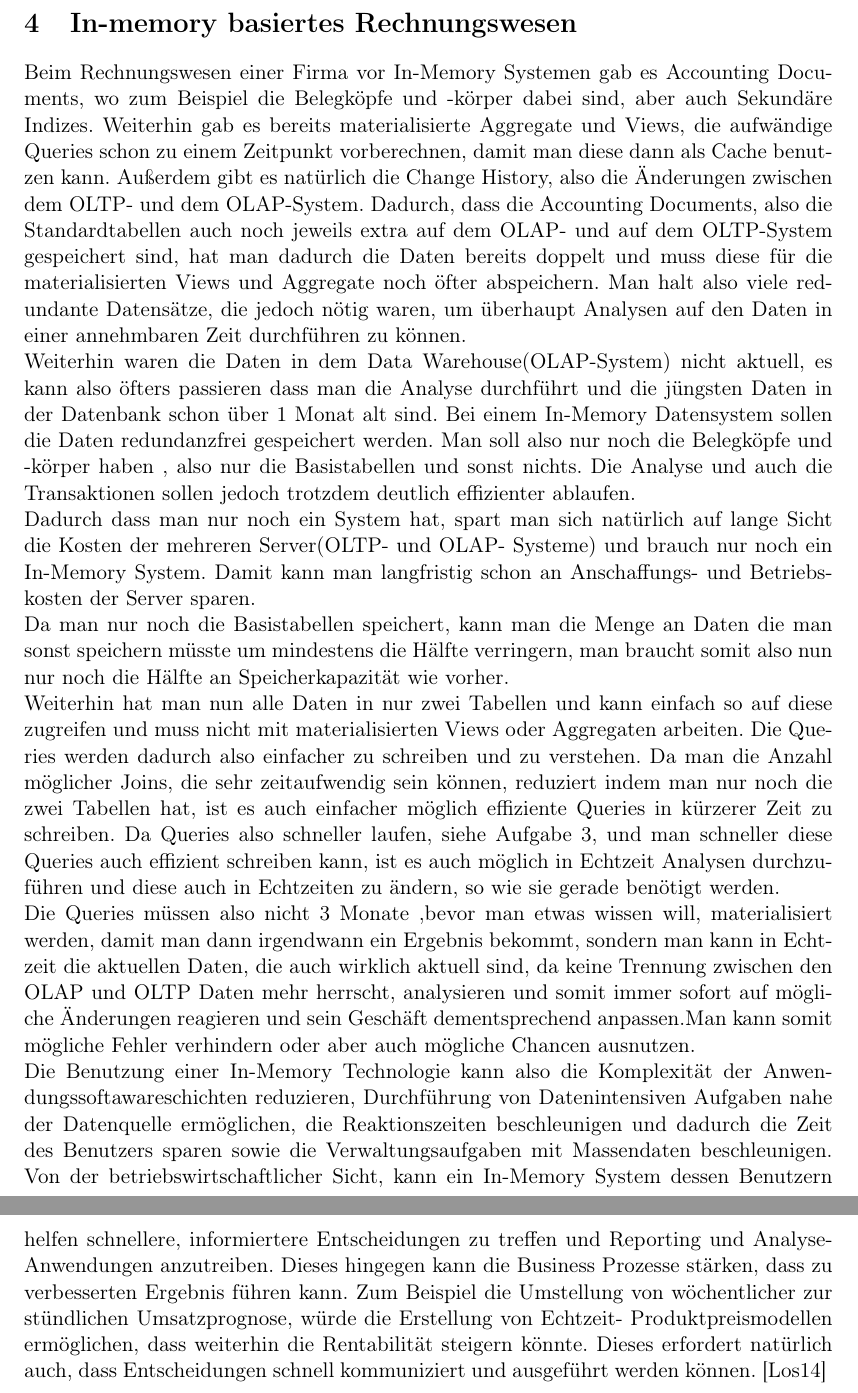
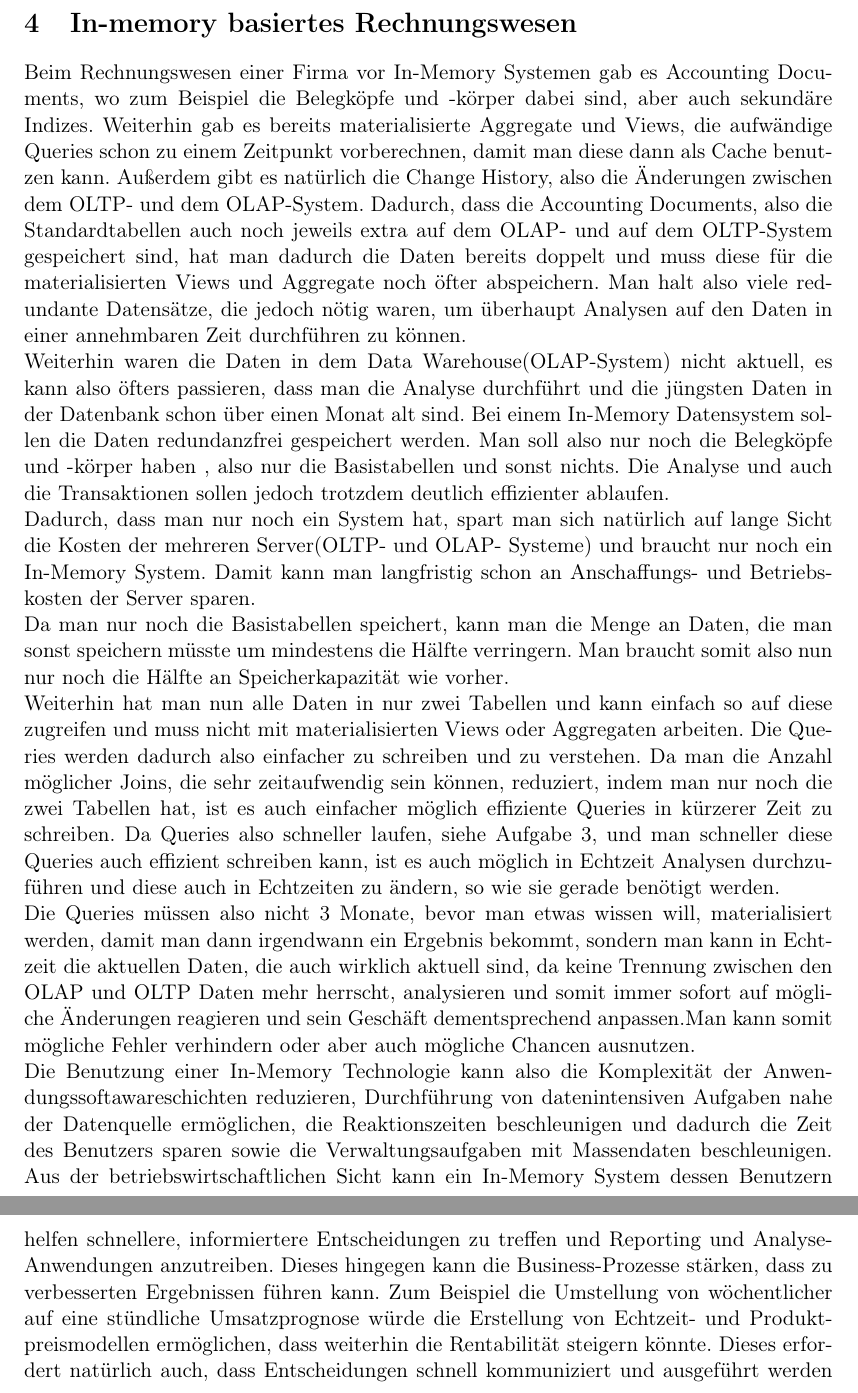
Before and after one commit to jonasumland/Unternehmensanwendungen, a LaTeX document (Ausarbeitung/ausarbeitung.tex, which reads Ausarbeitung/chapters/chapter_4.tex): two parts of pages 13 and 14 of 17, joined at a grey line, cut so that both start at the same text. Compiled offline with pdfLaTeX.

Commit message:
rechtschreibprüfung nr 4 und 5

```diff
--- a/Ausarbeitung/chapters/chapter_4.tex
+++ b/Ausarbeitung/chapters/chapter_4.tex
@@ -1,19 +1,19 @@
 %
 \section{In-memory basiertes Rechnungswesen}
-Beim Rechnungswesen einer Firma vor In-Memory Systemen gab es Accounting Documents, wo zum Beispiel die Belegköpfe und -körper dabei sind, aber auch Sekundäre Indizes. Weiterhin gab es bereits materialisierte Aggregate und Views, die aufwändige Queries schon zu einem Zeitpunkt vorberechnen, damit man diese dann als Cache benutzen kann. Außerdem gibt es natürlich die Change History, also die Änderungen zwischen dem OLTP- und dem OLAP-System. Dadurch, dass die Accounting Documents, also die Standardtabellen auch noch jeweils extra auf dem OLAP- und auf dem OLTP-System gespeichert sind, hat man dadurch die Daten bereits doppelt und muss diese für die materialisierten Views und Aggregate noch öfter abspeichern. Man halt also viele redundante Datensätze, die jedoch nötig waren, um überhaupt Analysen auf den Daten in einer annehmbaren Zeit durchführen zu können.
+Beim Rechnungswesen einer Firma vor In-Memory Systemen gab es Accounting Documents, wo zum Beispiel die Belegköpfe und -körper dabei sind, aber auch sekundäre Indizes. Weiterhin gab es bereits materialisierte Aggregate und Views, die aufwändige Queries schon zu einem Zeitpunkt vorberechnen, damit man diese dann als Cache benutzen kann. Außerdem gibt es natürlich die Change History, also die Änderungen zwischen dem OLTP- und dem OLAP-System. Dadurch, dass die Accounting Documents, also die Standardtabellen auch noch jeweils extra auf dem OLAP- und auf dem OLTP-System gespeichert sind, hat man dadurch die Daten bereits doppelt und muss diese für die materialisierten Views und Aggregate noch öfter abspeichern. Man halt also viele redundante Datensätze, die jedoch nötig waren, um überhaupt Analysen auf den Daten in einer annehmbaren Zeit durchführen zu können.
 \\
-Weiterhin waren die Daten in dem Data Warehouse(OLAP-System) nicht aktuell, es kann also öfters passieren dass man die Analyse durchführt und die jüngsten Daten in der Datenbank schon über 1 Monat alt sind.
+Weiterhin waren die Daten in dem Data Warehouse(OLAP-System) nicht aktuell, es kann also öfters passieren, dass man die Analyse durchführt und die jüngsten Daten in der Datenbank schon über einen Monat alt sind.
 Bei einem In-Memory Datensystem sollen die Daten redundanzfrei gespeichert werden. Man soll also nur noch die Belegköpfe und -körper haben , also nur die Basistabellen und sonst nichts. Die Analyse und auch die Transaktionen sollen jedoch trotzdem deutlich effizienter ablaufen.
 \\
-Dadurch dass man nur noch ein System hat, spart man sich natürlich auf lange Sicht die Kosten der mehreren Server(OLTP- und OLAP- Systeme) und brauch nur noch ein In-Memory System. Damit kann man langfristig schon an Anschaffungs- und Betriebskosten der Server sparen.
+Dadurch, dass man nur noch ein System hat, spart man sich natürlich auf lange Sicht die Kosten der mehreren Server(OLTP- und OLAP- Systeme) und braucht nur noch ein In-Memory System. Damit kann man langfristig schon an Anschaffungs- und Betriebskosten der Server sparen.
 \\
-Da man nur noch die Basistabellen speichert, kann man die Menge an Daten die man sonst speichern müsste um mindestens die Hälfte verringern, man braucht somit also nun nur noch die Hälfte an Speicherkapazität wie vorher.
+Da man nur noch die Basistabellen speichert, kann man die Menge an Daten, die man sonst speichern müsste um mindestens die Hälfte verringern. Man braucht somit also nun nur noch die Hälfte an Speicherkapazität wie vorher.
 \\
-Weiterhin hat man nun alle Daten in nur zwei Tabellen und kann einfach so auf diese zugreifen und muss nicht mit materialisierten Views oder Aggregaten arbeiten. Die Queries werden dadurch also einfacher zu schreiben und zu verstehen. Da man die Anzahl möglicher Joins, die sehr zeitaufwendig sein können, reduziert indem man nur noch die zwei Tabellen hat, ist es auch einfacher möglich effiziente Queries in kürzerer Zeit zu schreiben.
+Weiterhin hat man nun alle Daten in nur zwei Tabellen und kann einfach so auf diese zugreifen und muss nicht mit materialisierten Views oder Aggregaten arbeiten. Die Queries werden dadurch also einfacher zu schreiben und zu verstehen. Da man die Anzahl möglicher Joins, die sehr zeitaufwendig sein können, reduziert, indem man nur noch die zwei Tabellen hat, ist es auch einfacher möglich effiziente Queries in kürzerer Zeit zu schreiben.
 Da Queries also schneller laufen, siehe Aufgabe 3, und man schneller diese Queries auch effizient schreiben kann, ist es auch möglich in Echtzeit Analysen durchzuführen und diese auch in Echtzeiten zu ändern, so wie sie gerade benötigt werden.
 \\
-Die Queries müssen also nicht 3 Monate ,bevor man etwas wissen will, materialisiert werden, damit man dann irgendwann ein Ergebnis bekommt, sondern man kann in Echtzeit die aktuellen Daten, die auch wirklich aktuell sind, da keine Trennung zwischen den OLAP und OLTP Daten mehr herrscht, analysieren und somit immer sofort auf mögliche Änderungen reagieren und sein Geschäft dementsprechend anpassen.Man kann somit mögliche Fehler verhindern oder aber auch mögliche Chancen ausnutzen.
+Die Queries müssen also nicht 3 Monate, bevor man etwas wissen will, materialisiert werden, damit man dann irgendwann ein Ergebnis bekommt, sondern man kann in Echtzeit die aktuellen Daten, die auch wirklich aktuell sind, da keine Trennung zwischen den OLAP und OLTP Daten mehr herrscht, analysieren und somit immer sofort auf mögliche Änderungen reagieren und sein Geschäft dementsprechend anpassen.Man kann somit mögliche Fehler verhindern oder aber auch mögliche Chancen ausnutzen.
 \\
-Die Benutzung einer In-Memory Technologie kann also die Komplexität der Anwendungssoftawareschichten reduzieren, Durchführung von Datenintensiven Aufgaben nahe der Datenquelle ermöglichen, die Reaktionszeiten beschleunigen und dadurch die Zeit des Benutzers sparen sowie die Verwaltungsaufgaben mit Massendaten beschleunigen.
-Von der betriebswirtschaftlicher Sicht, kann ein In-Memory System dessen Benutzern helfen schnellere, informiertere Entscheidungen zu treffen und Reporting und Analyse-Anwendungen anzutreiben. Dieses hingegen kann die Business Prozesse stärken, dass zu verbesserten Ergebnis führen kann. Zum Beispiel die Umstellung von wöchentlicher zur stündlichen Umsatzprognose, würde die Erstellung von Echtzeit- Produktpreismodellen ermöglichen, dass weiterhin die Rentabilität steigern könnte. Dieses erfordert natürlich auch, dass Entscheidungen schnell kommuniziert und ausgeführt werden können.
+Die Benutzung einer In-Memory Technologie kann also die Komplexität der Anwendungssoftawareschichten reduzieren, Durchführung von datenintensiven Aufgaben nahe der Datenquelle ermöglichen, die Reaktionszeiten beschleunigen und dadurch die Zeit des Benutzers sparen sowie die Verwaltungsaufgaben mit Massendaten beschleunigen.
+Aus der betriebswirtschaftlichen Sicht kann ein In-Memory System dessen Benutzern helfen schnellere, informiertere Entscheidungen zu treffen und Reporting und Analyse-Anwendungen anzutreiben. Dieses hingegen kann die Business-Prozesse stärken, dass zu verbesserten Ergebnissen führen kann. Zum Beispiel die Umstellung von wöchentlicher auf eine stündliche Umsatzprognose würde die Erstellung von Echtzeit- und Produktpreismodellen ermöglichen, dass weiterhin die Rentabilität steigern könnte. Dieses erfordert natürlich auch, dass Entscheidungen schnell kommuniziert und ausgeführt werden können.
 \cite{In-memory}
```
Also changed, not shown: Ausarbeitung/chapters/chapter_1.tex (+0 -1 lines), Ausarbeitung/chapters/chapter_3.tex (+1 -1 lines), Ausarbeitung/chapters/chapter_5.tex (+4 -4 lines).
